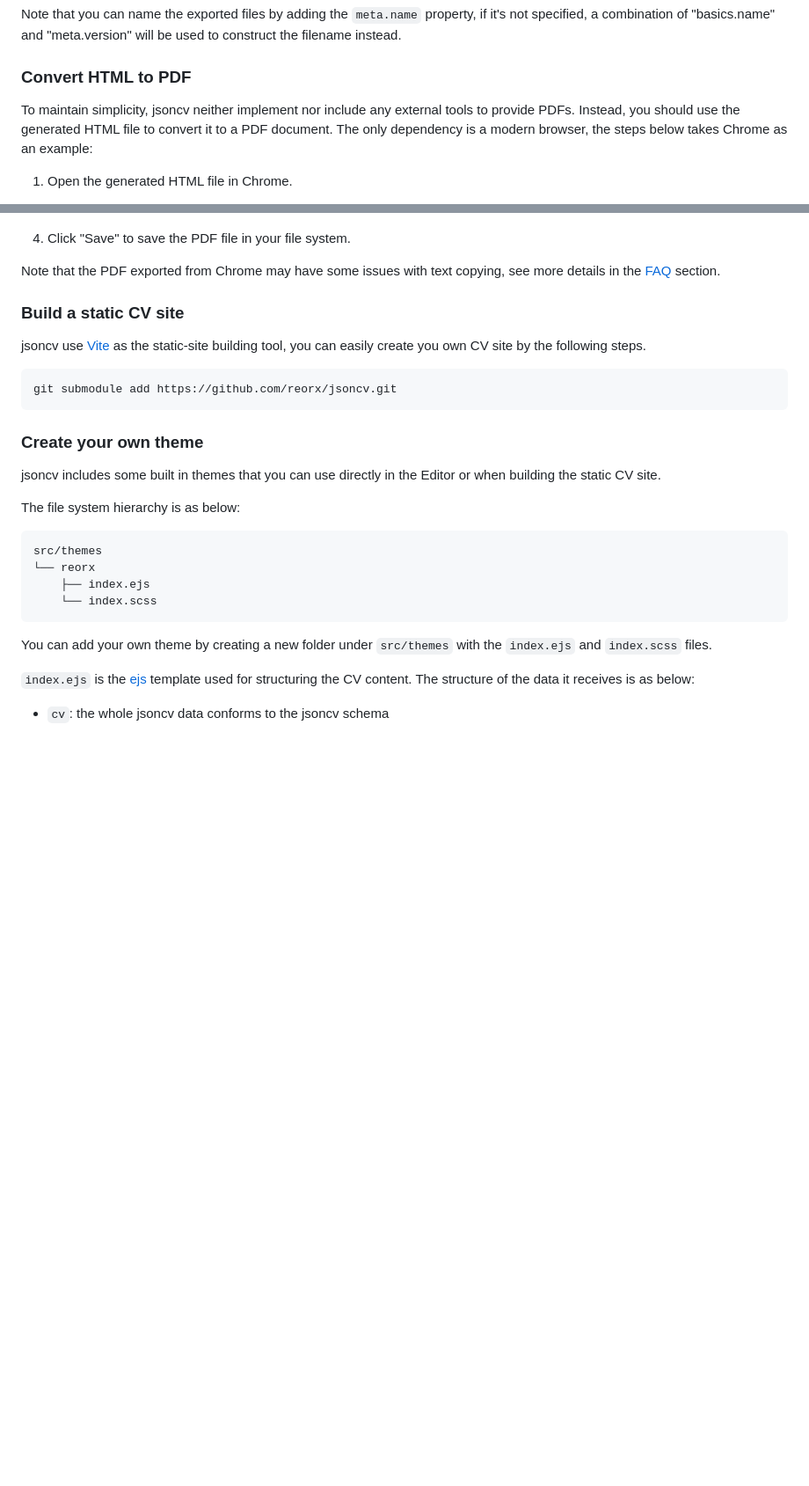
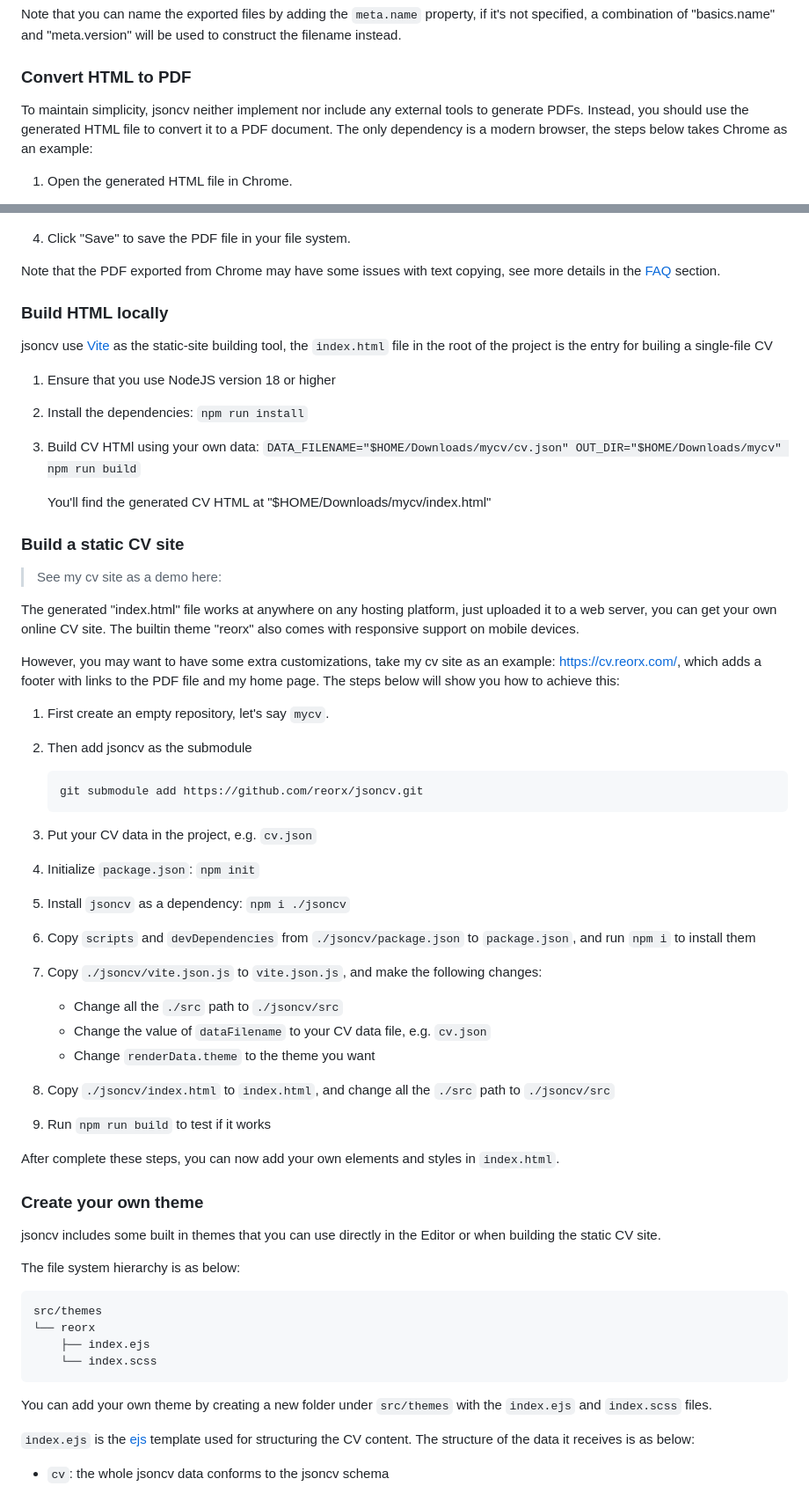
Before and after one commit to reorx/jsoncv, a Markdown page: README.md, 2 parts joined by grey strips. Shown at 88% size. Rendered like a GitHub page; blank space fills up the shorter version.

Commit message:
readme: Build a static CV site and others

````diff
--- a/README.md
+++ b/README.md
@@ -98,7 +98,7 @@ if it's not specified, a combination of "basics.name" and "meta.version" will be
 
 ### Convert HTML to PDF
 
-To maintain simplicity, jsoncv neither implement nor include any external tools to provide PDFs.
+To maintain simplicity, jsoncv neither implement nor include any external tools to generate PDFs.
 Instead, you should use the generated HTML file to convert it to a PDF document.
 The only dependency is a modern browser, the steps below takes Chrome as an example:
 
@@ -111,14 +111,48 @@ The only dependency is a modern browser, the steps below takes Chrome as an exam
 
 Note that the PDF exported from Chrome may have some issues with text copying, see more details in the [FAQ](#text-copied-from-the-pdf-is-reversed) section.
 
+### Build HTML locally
+
+jsoncv use [Vite](https://vitejs.dev/) as the static-site building tool,
+the `index.html` file in the root of the project is the entry for builing a single-file CV
+
+1. Ensure that you use NodeJS version 18 or higher
+2. Install the dependencies: `npm run install`
+3. Build CV HTMl using your own data: `DATA_FILENAME="$HOME/Downloads/mycv/cv.json" OUT_DIR="$HOME/Downloads/mycv" npm run build`
+
+    You'll find the generated CV HTML at "$HOME/Downloads/mycv/index.html"
+
 ### Build a static CV site
 
-jsoncv use [Vite](https://vitejs.dev/) as the static-site building tool,
-you can easily create you own CV site by the following steps.
+> See my cv site as a demo here:
 
-```
-git submodule add https://github.com/reorx/jsoncv.git
-```
+The generated "index.html" file works at anywhere on any hosting platform,
+just uploaded it to a web server, you can get your own online CV site.
+The builtin theme "reorx" also comes with responsive support on mobile devices.
+
+However, you may want to have some extra customizations, take my cv site as an example:
+https://cv.reorx.com/, which adds a footer with links to the PDF file and my home page.
+The steps below will show you how to achieve this:
+
+1. First create an empty repository, let's say `mycv`.
+2. Then add jsoncv as the submodule
+
+    ```
+    git submodule add https://github.com/reorx/jsoncv.git
+    ```
+3. Put your CV data in the project, e.g. `cv.json`
+4. Initialize `package.json`: `npm init`
+5. Install `jsoncv` as a dependency: `npm i ./jsoncv`
+6. Copy `scripts` and `devDependencies` from `./jsoncv/package.json` to `package.json`, and run `npm i` to install them
+7. Copy `./jsoncv/vite.json.js` to `vite.json.js`, and make the following changes:
+    - Change all the `./src` path to `./jsoncv/src`
+    - Change the value of `dataFilename` to your CV data file, e.g. `cv.json`
+    - Change `renderData.theme` to the theme you want
+8. Copy `./jsoncv/index.html` to `index.html`, and change all the `./src` path to `./jsoncv/src`
+9. Run `npm run build` to test if it works
+
+After complete these steps, you can now add your own elements and styles in `index.html`.
+
 
 ### Create your own theme
 
````
Also changed, not shown: other parts of README.md (+2 -2 lines).
